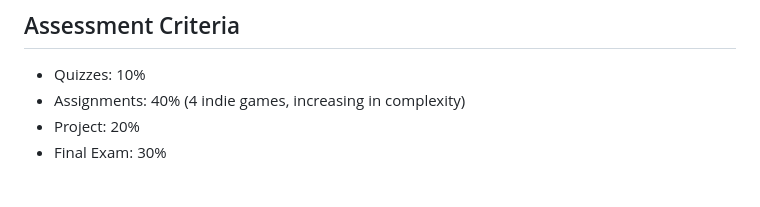
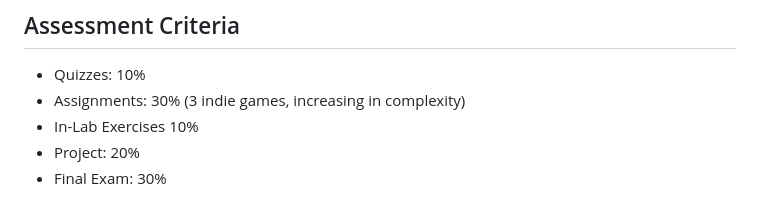
Before and after one commit to gamedevkfupm/swe402, a Markdown page: syllabus.md, the part around the change. Rendered like a GitHub page.

```diff
--- a/syllabus.md
+++ b/syllabus.md
@@ -42,7 +42,8 @@ Total contact hours: 45
 
 ## Assessment Criteria
 - Quizzes: 10%
-- Assignments: 40% (4 indie games, increasing in complexity)
+- Assignments: 30% (3 indie games, increasing in complexity)
+- In-Lab Exercises 10%
 - Project: 20%
 - Final Exam: 30%
 
```
